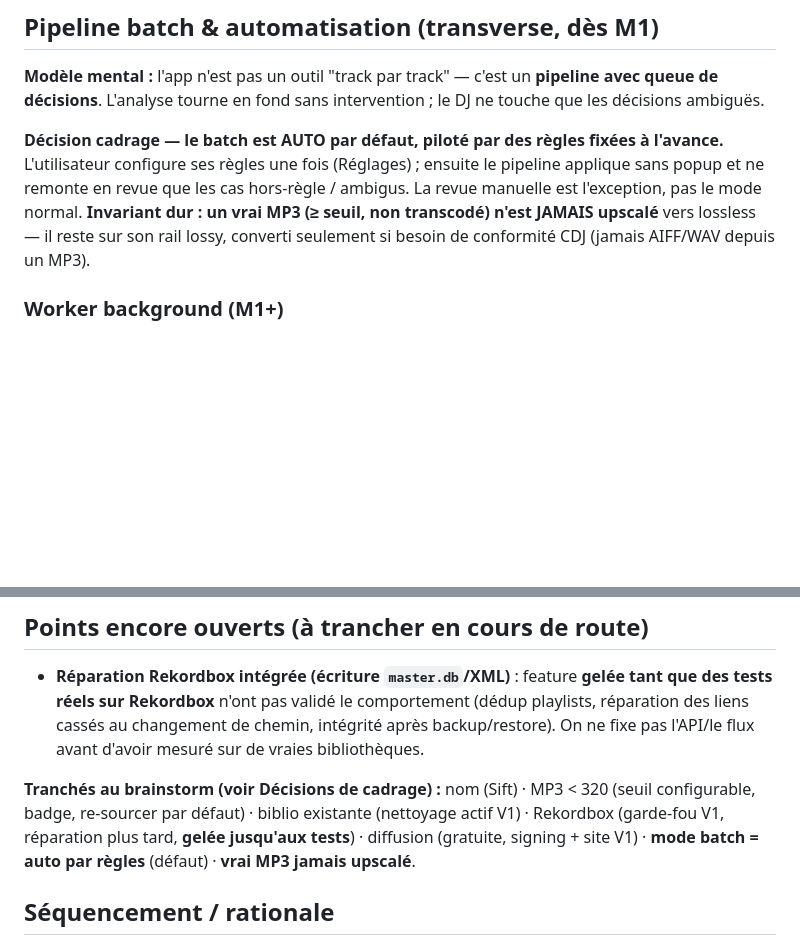
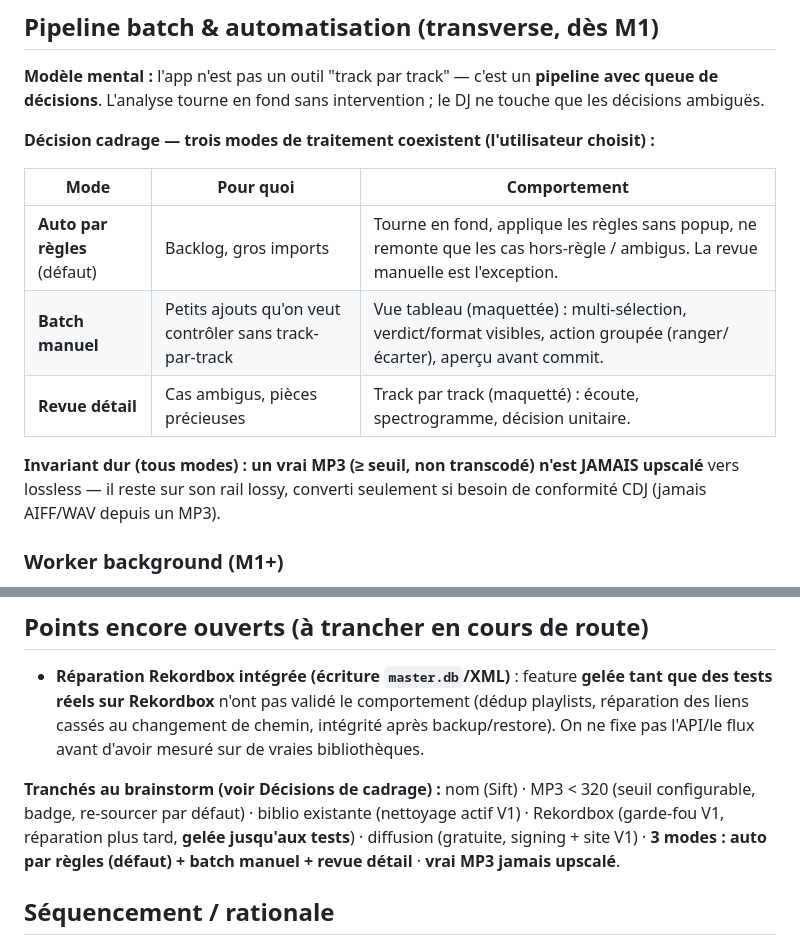
Before and after one commit to c0remusic/dj-assistant, a Markdown page: docs/plan-implementation.md, 2 parts joined by grey strips. Rendered like a GitHub page; blank space fills up the shorter version.

Commit message:
docs(plan): 3 modes coexistants — auto par règles + batch manuel + revue détail

```diff
--- a/docs/plan-implementation.md
+++ b/docs/plan-implementation.md
@@ -189,12 +189,17 @@ dans ce jalon (voir M8) — en V1 l'utilisateur est prévenu et décide.
 
 **Modèle mental :** l'app n'est pas un outil "track par track" — c'est un **pipeline avec queue de décisions**. L'analyse tourne en fond sans intervention ; le DJ ne touche que les décisions ambiguës.
 
-**Décision cadrage — le batch est AUTO par défaut, piloté par des règles fixées à l'avance.**
-L'utilisateur configure ses règles une fois (Réglages) ; ensuite le pipeline applique sans
-popup et ne remonte en revue que les cas hors-règle / ambigus. La revue manuelle est
-l'exception, pas le mode normal. **Invariant dur : un vrai MP3 (≥ seuil, non transcodé)
-n'est JAMAIS upscalé** vers lossless — il reste sur son rail lossy, converti seulement si
-besoin de conformité CDJ (jamais AIFF/WAV depuis un MP3).
+**Décision cadrage — trois modes de traitement coexistent (l'utilisateur choisit) :**
+
+| Mode | Pour quoi | Comportement |
+|---|---|---|
+| **Auto par règles** (défaut) | Backlog, gros imports | Tourne en fond, applique les règles sans popup, ne remonte que les cas hors-règle / ambigus. La revue manuelle est l'exception. |
+| **Batch manuel** | Petits ajouts qu'on veut contrôler sans track-par-track | Vue tableau (maquettée) : multi-sélection, verdict/format visibles, action groupée (ranger/écarter), aperçu avant commit. |
+| **Revue détail** | Cas ambigus, pièces précieuses | Track par track (maquetté) : écoute, spectrogramme, décision unitaire. |
+
+**Invariant dur (tous modes) : un vrai MP3 (≥ seuil, non transcodé) n'est JAMAIS upscalé**
+vers lossless — il reste sur son rail lossy, converti seulement si besoin de conformité CDJ
+(jamais AIFF/WAV depuis un MP3).
 
 ### Worker background (M1+)
 - Dès qu'un fichier arrive via le watcher → **analyse auto-déclenchée** (M2) sans clic.
@@ -257,8 +262,8 @@ Les règles auto s'appliquent sans popup ; un journal d'actions (DB `actions`) p
 **Tranchés au brainstorm (voir Décisions de cadrage) :** nom (Sift) · MP3 < 320 (seuil
 configurable, badge, re-sourcer par défaut) · biblio existante (nettoyage actif V1) ·
 Rekordbox (garde-fou V1, réparation plus tard, **gelée jusqu'aux tests**) · diffusion
-(gratuite, signing + site V1) · **mode batch = auto par règles** (défaut) · **vrai MP3
-jamais upscalé**.
+(gratuite, signing + site V1) · **3 modes : auto par règles (défaut) + batch manuel +
+revue détail** · **vrai MP3 jamais upscalé**.
 
 ## Séquencement / rationale
 `M0→M1→M2` posent le socle + le cœur lecture. **M4 clôt la première boucle utile** (on peut s'en servir). **M5 finit le MVP.** Phase B (M6-M7) ajoute confort et Rekordbox sûr. M8 (risqué) reste isolé et optionnel, derrière backups.
```
